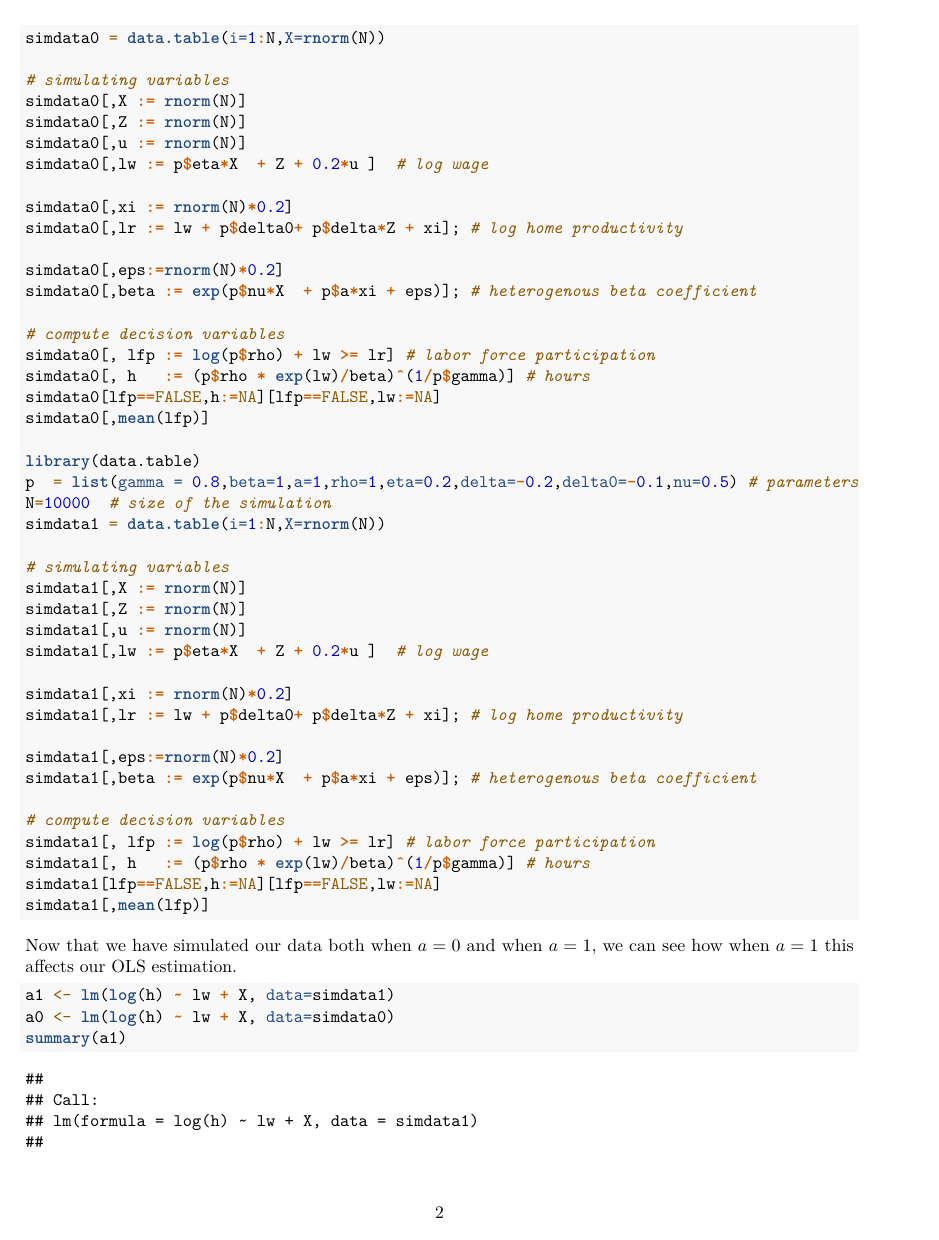
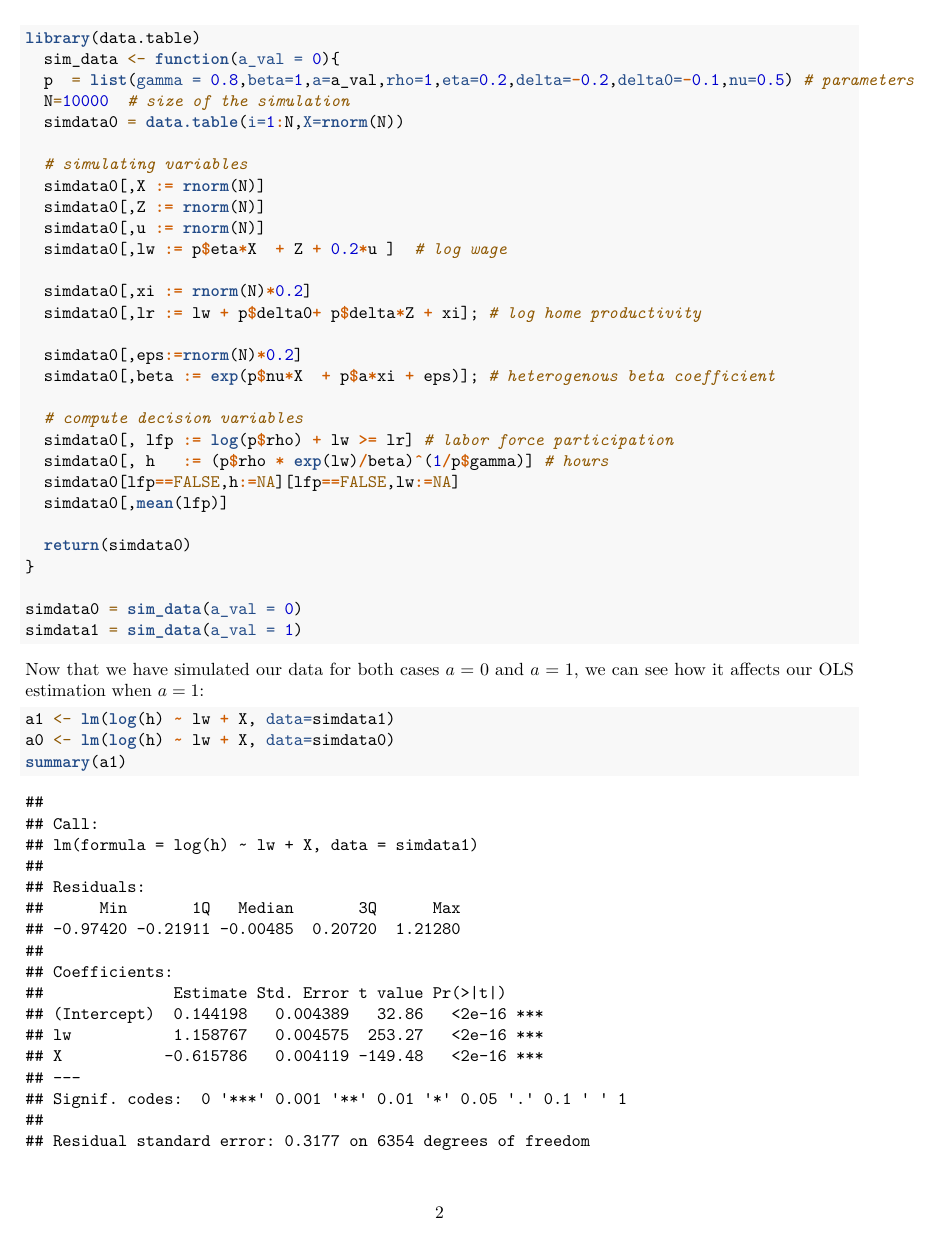
Before and after one commit to jmw1040/econ21130-w18, an R Markdown document (ECON 211 HW 2.Rmd): page 2 of 7. Rendered offline with R 4.5, knitr and Pandoc, then LaTeX, with nearby package versions; code that draws random numbers runs with fixed seeds of ours; common packages that the code uses without loading them are loaded.

Commit message:
Fixed questions up to 5

````diff
--- a/ECON 211 HW 2.Rmd
+++ b/ECON 211 HW 2.Rmd
@@ -61,42 +58,20 @@
-simdata0 = data.table(i=1:N,X=rnorm(N))
-
-# simulating variables
-simdata0[,X := rnorm(N)]
-simdata0[,Z := rnorm(N)]
-simdata0[,u := rnorm(N)]
-simdata0[,lw := p$eta*X  + Z + 0.2*u ]  # log wage
-
-simdata0[,xi := rnorm(N)*0.2]
-simdata0[,lr := lw + p$delta0+ p$delta*Z + xi]; # log home productivity
-
-simdata0[,eps:=rnorm(N)*0.2]
-simdata0[,beta := exp(p$nu*X  + p$a*xi + eps)]; # heterogenous beta coefficient
-
-# compute decision variables
-simdata0[, lfp := log(p$rho) + lw >= lr] # labor force participation
-simdata0[, h   := (p$rho * exp(lw)/beta)^(1/p$gamma)] # hours
-simdata0[lfp==FALSE,h:=NA][lfp==FALSE,lw:=NA]
-simdata0[,mean(lfp)]
 
 library(data.table)
-p  = list(gamma = 0.8,beta=1,a=1,rho=1,eta=0.2,delta=-0.2,delta0=-0.1,nu=0.5) # parameters
-N=10000  # size of the simulation
-simdata1 = data.table(i=1:N,X=rnorm(N))
+  sim_data <- function(a_val = 0){
+  p  = list(gamma = 0.8,beta=1,a=a_val,rho=1,eta=0.2,delta=-0.2,delta0=-0.1,nu=0.5) # parameters
+  N=10000  # size of the simulation
+  simdata0 = data.table(i=1:N,X=rnorm(N))
 
-# simulating variables
-simdata1[,X := rnorm(N)]
-simdata1[,Z := rnorm(N)]
-simdata1[,u := rnorm(N)]
-simdata1[,lw := p$eta*X  + Z + 0.2*u ]  # log wage
+  # simulating variables
+  simdata0[,X := rnorm(N)]
+  simdata0[,Z := rnorm(N)]
+  simdata0[,u := rnorm(N)]
+  simdata0[,lw := p$eta*X  + Z + 0.2*u ]  # log wage
 
-simdata1[,xi := rnorm(N)*0.2]
-simdata1[,lr := lw + p$delta0+ p$delta*Z + xi]; # log home productivity
+  simdata0[,xi := rnorm(N)*0.2]
+  simdata0[,lr := lw + p$delta0+ p$delta*Z + xi]; # log home productivity
 
-simdata1[,eps:=rnorm(N)*0.2]
-simdata1[,beta := exp(p$nu*X  + p$a*xi + eps)]; # heterogenous beta coefficient
+  simdata0[,eps:=rnorm(N)*0.2]
+  simdata0[,beta := exp(p$nu*X  + p$a*xi + eps)]; # heterogenous beta coefficient
 
-# compute decision variables
-simdata1[, lfp := log(p$rho) + lw >= lr] # labor force participation
-simdata1[, h   := (p$rho * exp(lw)/beta)^(1/p$gamma)] # hours
-simdata1[lfp==FALSE,h:=NA][lfp==FALSE,lw:=NA]
-simdata1[,mean(lfp)]
+  # compute decision variables
@@ -103,7 +83,12 @@
+  return(simdata0)
+}
+
+simdata0 = sim_data(a_val = 0)
+simdata1 = sim_data(a_val = 1)
 
 ```
 
-Now that we have simulated our data both when $a=0$ and when $a=1$, we can see how when $a=1$ this affects our OLS estimation.
+Now that we have simulated our data for both cases $a=0$ and $a=1$, we can see how it affects our OLS estimation when $a=1$:
 
 ```{r}
 a1 <- lm(log(h) ~ lw + X, data=simdata1)
````
Also changed, not shown: ECON 211 HW 2.Rmd (34 more changed lines).
